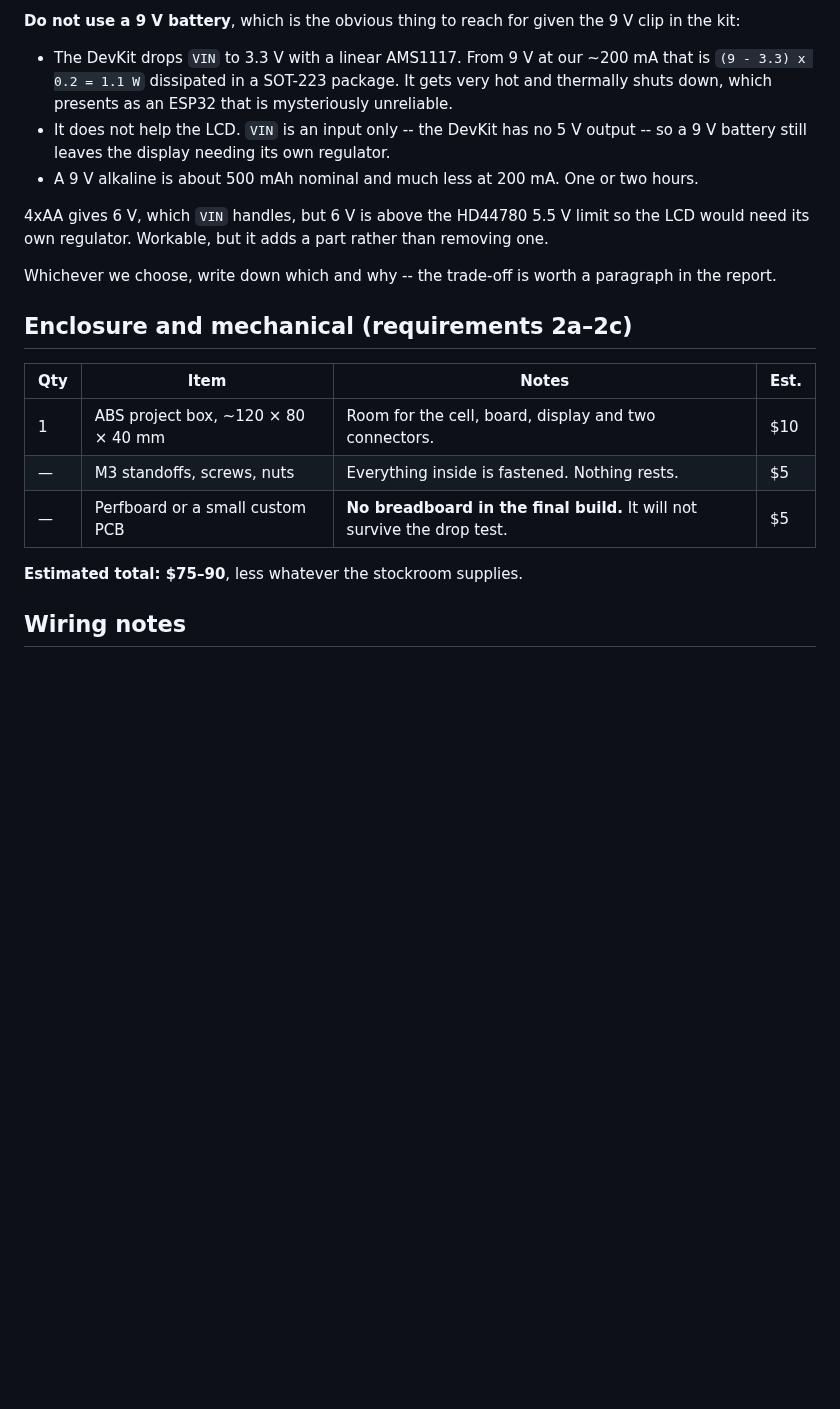
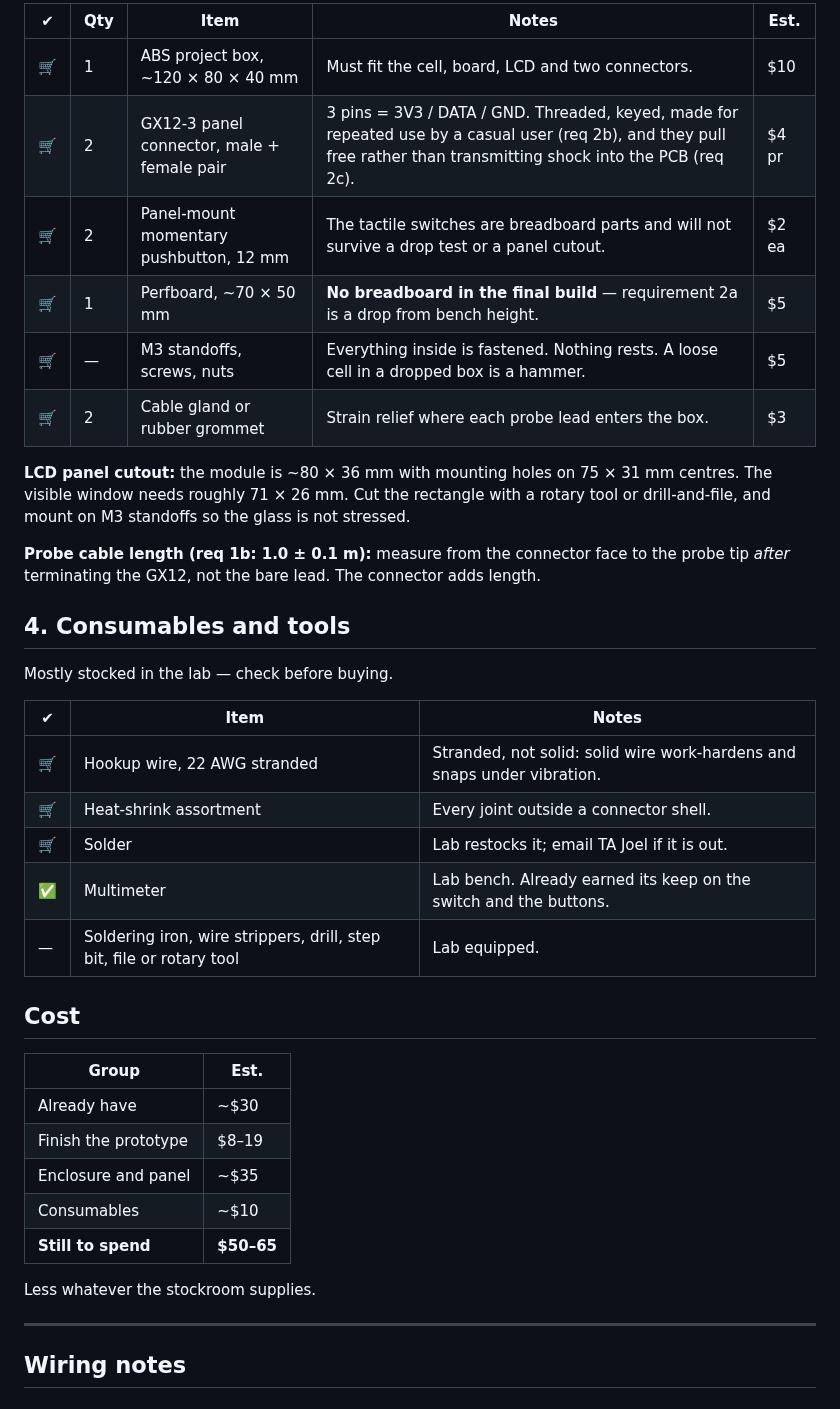
Before and after one commit to llongo8/SeniorDesignLab1, a Markdown page: docs/02-bill-of-materials.md, the part around one of its changes. Drawn GitHub-style; blank space fills up the shorter version.

```diff
--- a/docs/02-bill-of-materials.md
+++ b/docs/02-bill-of-materials.md
@@ -46,27 +44,45 @@ rail powers everything with no second regulator.
 
-**Do not use a 9 V battery**, which is the obvious thing to reach for given the 9 V clip in the kit:
+| ✔ | Qty | Item | Notes | Est. |
+|---|---|---|---|---|
+| 🛒 | 1 | ABS project box, ~120 × 80 × 40 mm | Must fit the cell, board, LCD and two connectors. | $10 |
+| 🛒 | 2 | GX12-3 panel connector, male + female pair | 3 pins = 3V3 / DATA / GND. Threaded, keyed, made for repeated use by a casual user (req 2b), and they pull free rather than transmitting shock into the PCB (req 2c). | $4 pr |
+| 🛒 | 2 | Panel-mount momentary pushbutton, 12 mm | The tactile switches are breadboard parts and will not survive a drop test or a panel cutout. | $2 ea |
+| 🛒 | 1 | Perfboard, ~70 × 50 mm | **No breadboard in the final build** — requirement 2a is a drop from bench height. | $5 |
+| 🛒 | — | M3 standoffs, screws, nuts | Everything inside is fastened. Nothing rests. A loose cell in a dropped box is a hammer. | $5 |
+| 🛒 | 2 | Cable gland or rubber grommet | Strain relief where each probe lead enters the box. | $3 |
 
-* The DevKit drops `VIN` to 3.3 V with a linear AMS1117. From 9 V at our ~200 mA that is
-  `(9 - 3.3) x 0.2 = 1.1 W` dissipated in a SOT-223 package. It gets very hot and thermally shuts
-  down, which presents as an ESP32 that is mysteriously unreliable.
-* It does not help the LCD. `VIN` is an input only -- the DevKit has no 5 V output -- so a 9 V
-  battery still leaves the display needing its own regulator.
-* A 9 V alkaline is about 500 mAh nominal and much less at 200 mA. One or two hours.
+**LCD panel cutout:** the module is ~80 × 36 mm with mounting holes on 75 × 31 mm centres. The
+visible window needs roughly 71 × 26 mm. Cut the rectangle with a rotary tool or drill-and-file, and
+mount on M3 standoffs so the glass is not stressed.
 
-4xAA gives 6 V, which `VIN` handles, but 6 V is above the HD44780 5.5 V limit so the LCD would need
-its own regulator. Workable, but it adds a part rather than removing one.
+**Probe cable length (req 1b: 1.0 ± 0.1 m):** measure from the connector face to the probe tip
+*after* terminating the GX12, not the bare lead. The connector adds length.
 
-Whichever we choose, write down which and why -- the trade-off is worth a paragraph in the report.
+## 4. Consumables and tools
 
-## Enclosure and mechanical (requirements 2a–2c)
+Mostly stocked in the lab — check before buying.
 
-| Qty | Item | Notes | Est. |
-|---|---|---|---|
-| 1 | ABS project box, ~120 × 80 × 40 mm | Room for the cell, board, display and two connectors. | $10 |
-| — | M3 standoffs, screws, nuts | Everything inside is fastened. Nothing rests. | $5 |
-| — | Perfboard or a small custom PCB | **No breadboard in the final build.** It will not survive the drop test. | $5 |
+| ✔ | Item | Notes |
+|---|---|---|
+| 🛒 | Hookup wire, 22 AWG stranded | Stranded, not solid: solid wire work-hardens and snaps under vibration. |
+| 🛒 | Heat-shrink assortment | Every joint outside a connector shell. |
+| 🛒 | Solder | Lab restocks it; email TA Joel if it is out. |
+| ✅ | Multimeter | Lab bench. Already earned its keep on the switch and the buttons. |
+| — | Soldering iron, wire strippers, drill, step bit, file or rotary tool | Lab equipped. |
 
-**Estimated total: $75–90**, less whatever the stockroom supplies.
+## Cost
+
+| Group | Est. |
+|---|---|
+| Already have | ~$30 |
+| Finish the prototype | $8–19 |
+| Enclosure and panel | ~$35 |
+| Consumables | ~$10 |
+| **Still to spend** | **$50–65** |
+
+Less whatever the stockroom supplies.
+
+---
 
 ## Wiring notes
 
```
Also changed, not shown: other parts of docs/02-bill-of-materials.md (+69 -49 lines).
